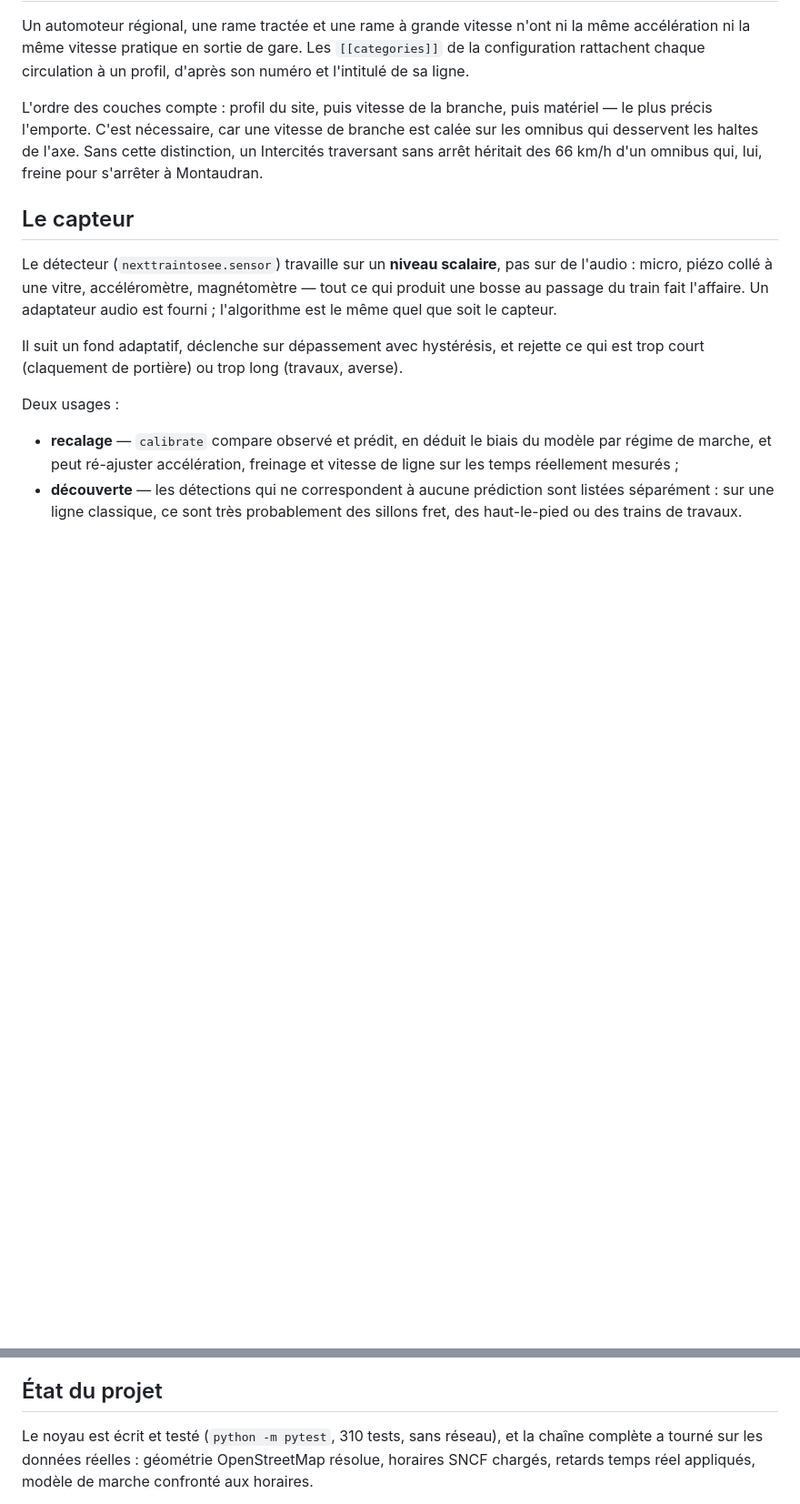
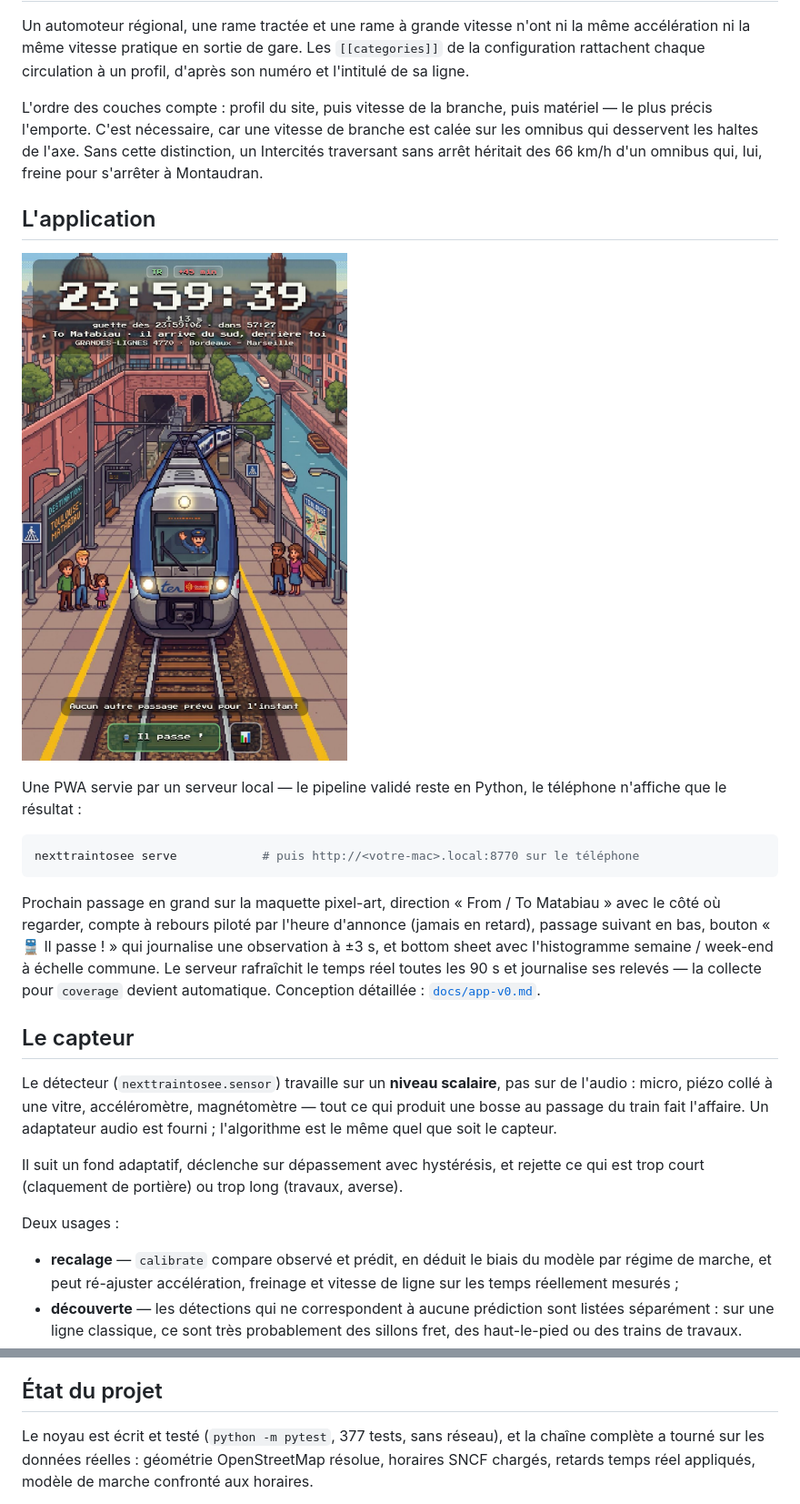
Before and after one commit to bensaintsever/NextTrainToSee, a Markdown page: README.md, 2 parts joined by grey strips. Shown at 91% size. Drawn GitHub-style; pictures changed too: docs/img/app-v0.jpeg (added); blank space fills up the shorter version.

````diff
--- a/README.md
+++ b/README.md
@@ -202,6 +202,25 @@ est calée sur les omnibus qui desservent les haltes de l'axe. Sans cette
 distinction, un Intercités traversant sans arrêt héritait des 66 km/h d'un
 omnibus qui, lui, freine pour s'arrêter à Montaudran.
 
+## L'application
+
+![L'application v0](docs/img/app-v0.jpeg)
+
+Une PWA servie par un serveur local — le pipeline validé reste en Python, le
+téléphone n'affiche que le résultat :
+
+```bash
+nexttraintosee serve            # puis http://<votre-mac>.local:8770 sur le téléphone
+```
+
+Prochain passage en grand sur la maquette pixel-art, direction « From / To
+Matabiau » avec le côté où regarder, compte à rebours piloté par l'heure
+d'annonce (jamais en retard), passage suivant en bas, bouton « 🚆 Il passe ! »
+qui journalise une observation à ±3 s, et bottom sheet avec l'histogramme
+semaine / week-end à échelle commune. Le serveur rafraîchit le temps réel
+toutes les 90 s et journalise ses relevés — la collecte pour `coverage`
+devient automatique. Conception détaillée : [`docs/app-v0.md`](docs/app-v0.md).
+
 ## Le capteur
 
 Le détecteur (`nexttraintosee.sensor`) travaille sur un **niveau scalaire**, pas
@@ -223,7 +242,7 @@ Deux usages :
 
 ## État du projet
 
-Le noyau est écrit et testé (`python -m pytest`, 310 tests, sans réseau), et la
+Le noyau est écrit et testé (`python -m pytest`, 377 tests, sans réseau), et la
 chaîne complète a tourné sur les données réelles : géométrie OpenStreetMap
 résolue, horaires SNCF chargés, retards temps réel appliqués, modèle de marche
 confronté aux horaires.
````
Also changed, not shown: 6 other files.
